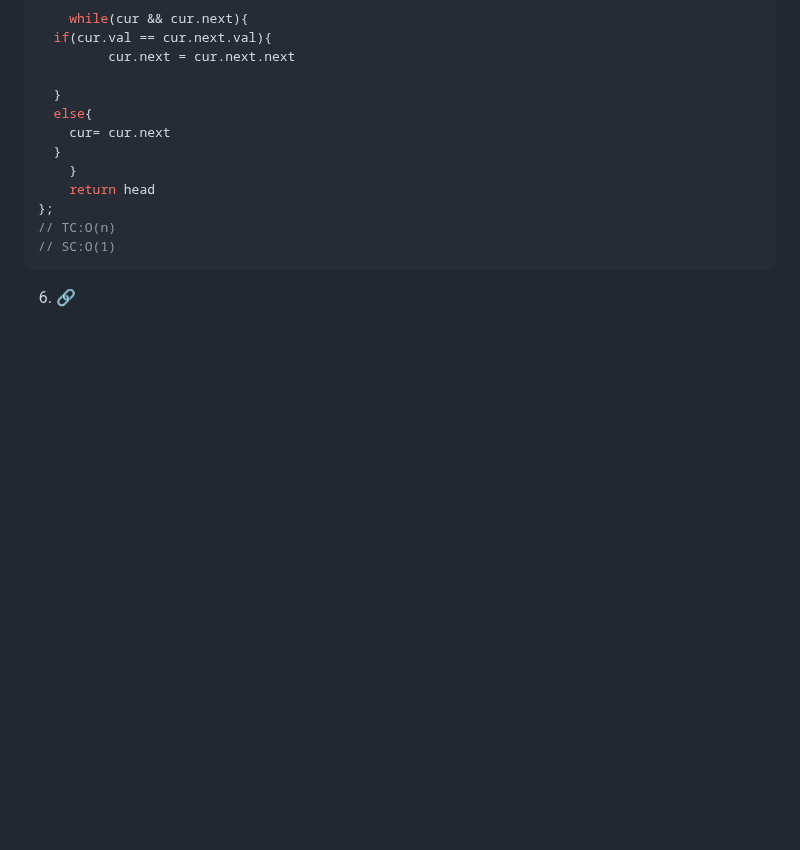
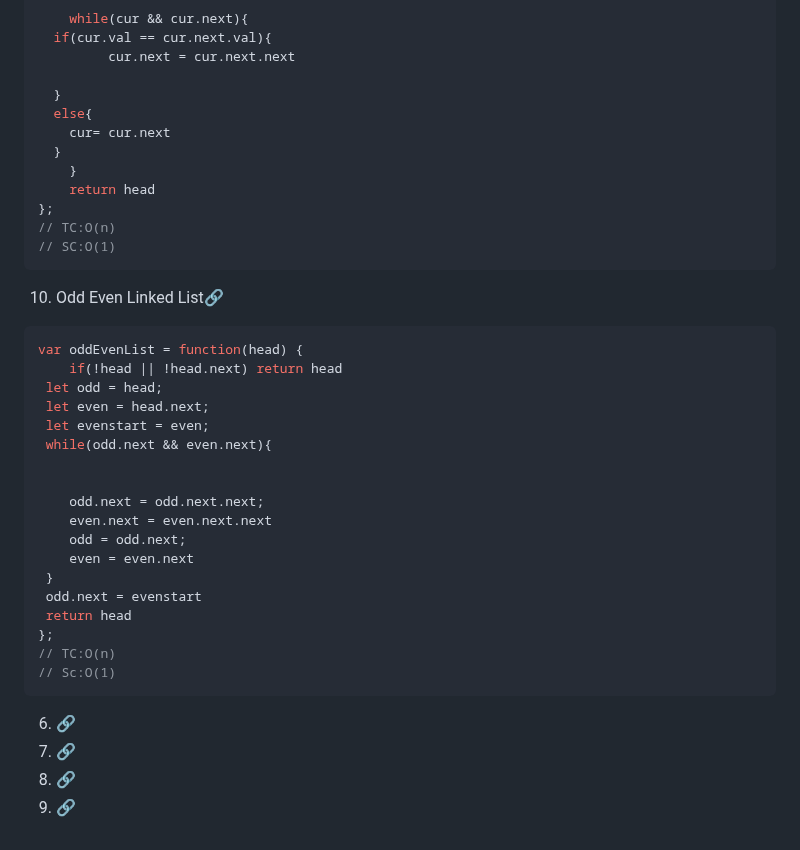
Before and after one commit to omkarmagadumdev/Learning-DSA, a Markdown page: README.md, the part around one of its changes. Drawn GitHub-style; blank space fills up the shorter version.

Commit message:
feat: add odd-even linked list reordering in-place

````diff
--- a/README.md
+++ b/README.md
@@ -729,4 +729,29 @@ var deleteDuplicates = function(head) {
 // TC:O(n)
 // SC:O(1)
 ```
+10. Odd Even Linked List[🔗](https://leetcode.com/problems/odd-even-linked-list/description/)
+
+```js
+var oddEvenList = function(head) {
+    if(!head || !head.next) return head
+ let odd = head;
+ let even = head.next;
+ let evenstart = even;
+ while(odd.next && even.next){
+
+
+    odd.next = odd.next.next;
+    even.next = even.next.next
+    odd = odd.next;
+    even = even.next
+ }
+ odd.next = evenstart
+ return head
+};
+// TC:O(n)
+// Sc:O(1)
+```
 6. [🔗]()
+6. [🔗]()
+6. [🔗]()
+6. [🔗]()
````
Also changed, not shown: other parts of README.md (+1 -1 lines).
